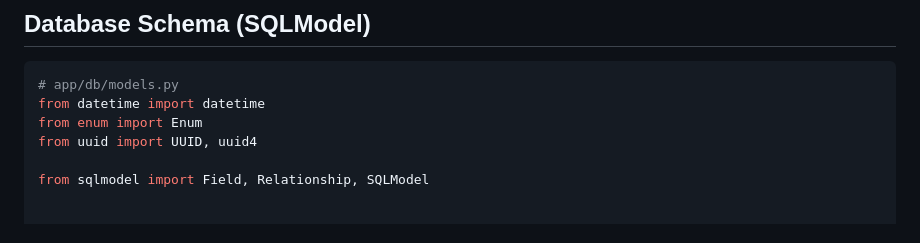
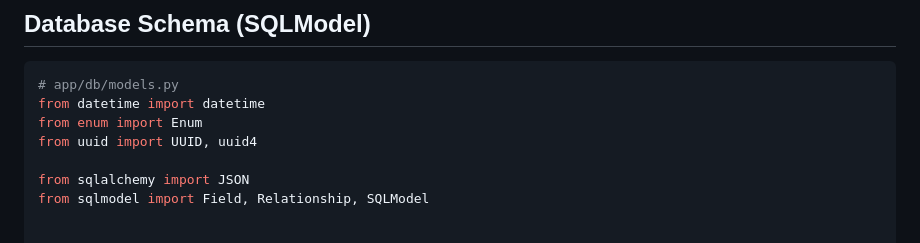
Before and after one commit to gmallory/Mockingbird, a Markdown page: agents/gateway.agent.md, the part around one of its changes. Rendered like a GitHub page.

```diff
--- a/agents/gateway.agent.md
+++ b/agents/gateway.agent.md
@@ -278,6 +278,7 @@ from datetime import datetime
 from enum import Enum
 from uuid import UUID, uuid4
 
+from sqlalchemy import JSON
 from sqlmodel import Field, Relationship, SQLModel
 
 
```
Also changed, not shown: other parts of agents/gateway.agent.md (+1 -1 lines), agents/infrastructure.agent.md (+3 -3 lines).
